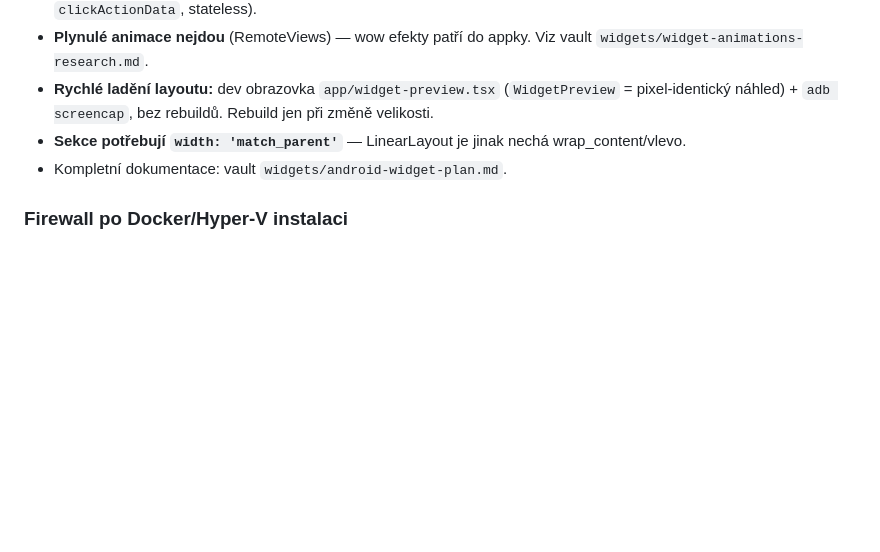
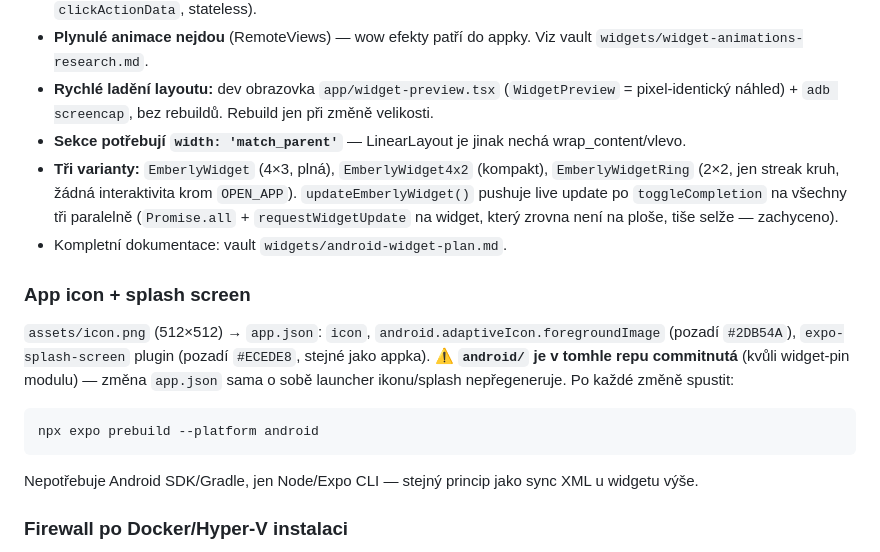
Before and after one commit to Endrudev/Emberly, a Markdown page: CLAUDE.md, the part around the change. GitHub-like rendering; blank space fills up the shorter version.

Commit message:
docs: document 2x2 ring widget + app icon/splash prebuild gotcha in CLAUDE.md

````diff
--- a/CLAUDE.md
+++ b/CLAUDE.md
@@ -418,7 +418,21 @@ Home screen widget v `src/widget/` (EmberlyWidget.tsx layout, widgetData.ts DB a
 - **Plynulé animace nejdou** (RemoteViews) — wow efekty patří do appky. Viz vault `widgets/widget-animations-research.md`.
 - **Rychlé ladění layoutu:** dev obrazovka `app/widget-preview.tsx` (`WidgetPreview` = pixel-identický náhled) + `adb screencap`, bez rebuildů. Rebuild jen při změně velikosti.
 - **Sekce potřebují `width: 'match_parent'`** — LinearLayout je jinak nechá wrap_content/vlevo.
+- **Tři varianty:** `EmberlyWidget` (4×3, plná), `EmberlyWidget4x2` (kompakt), `EmberlyWidgetRing`
+  (2×2, jen streak kruh, žádná interaktivita krom `OPEN_APP`). `updateEmberlyWidget()` pushuje
+  live update po `toggleCompletion` na všechny tři paralelně (`Promise.all` +
+  `requestWidgetUpdate` na widget, který zrovna není na ploše, tiše selže — zachyceno).
 - Kompletní dokumentace: vault `widgets/android-widget-plan.md`.
+
+### App icon + splash screen
+`assets/icon.png` (512×512) → `app.json`: `icon`, `android.adaptiveIcon.foregroundImage`
+(pozadí `#2DB54A`), `expo-splash-screen` plugin (pozadí `#ECEDE8`, stejné jako appka).
+⚠️ **`android/` je v tomhle repu commitnutá** (kvůli widget-pin modulu) — změna `app.json` sama
+o sobě launcher ikonu/splash nepřegeneruje. Po každé změně spustit:
+```bash
+npx expo prebuild --platform android
+```
+Nepotřebuje Android SDK/Gradle, jen Node/Expo CLI — stejný princip jako sync XML u widgetu výše.
 
 ### Firewall po Docker/Hyper-V instalaci
 Instalace Docker Desktop povoluje Hyper-V a resetuje Windows Firewall výjimky.
````
